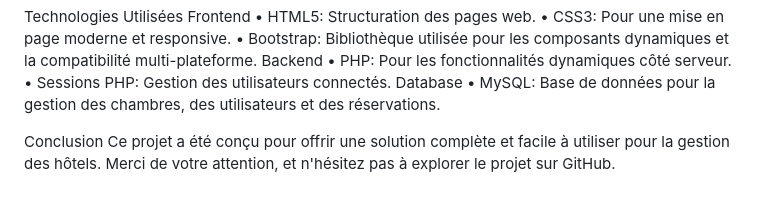
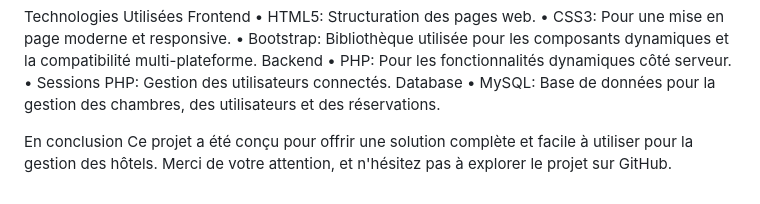
Before and after one commit to AbirKaffel/Hotel_management, a Markdown page: README.md, the part around the change. Rendered like a GitHub page.

```diff
--- a/README.md
+++ b/README.md
@@ -53,5 +53,5 @@ Backend
 Database
 •	MySQL: Base de données pour la gestion des chambres, des utilisateurs et des réservations.
 
-Conclusion
+En conclusion
 Ce projet a été conçu pour offrir une solution complète et facile à utiliser pour la gestion des hôtels. Merci de votre attention, et n'hésitez pas à explorer le projet sur GitHub.
```
